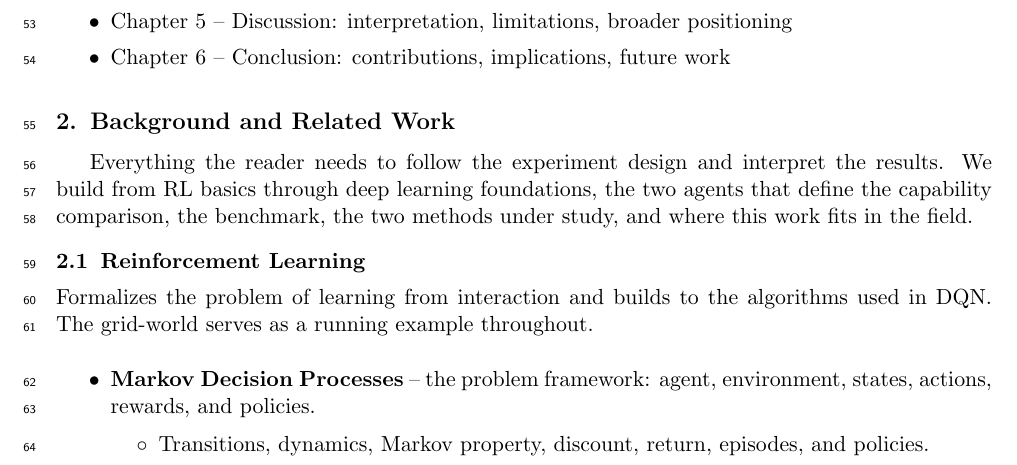
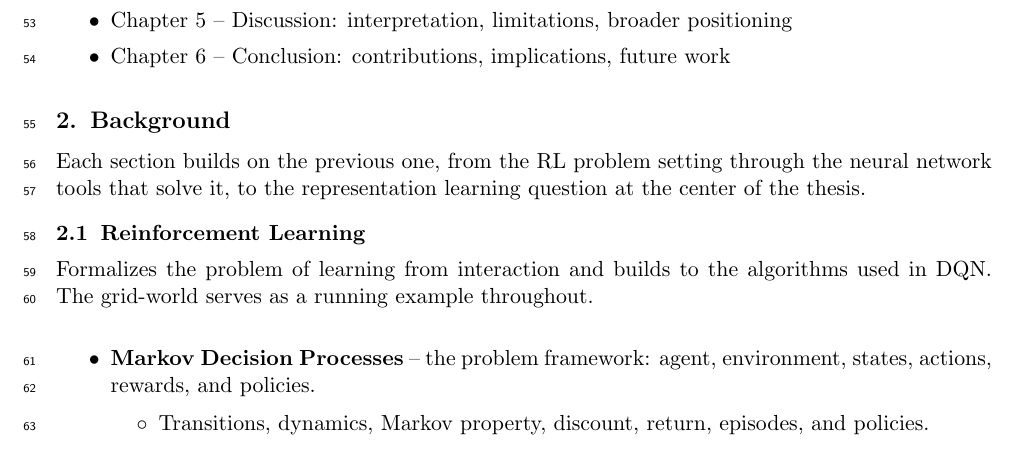
Before and after one commit to toribiodiego/thesis, a LaTeX document (reports/outline.tex): part of page 2 of 10, cut so that both start at the same text. Compiled offline with pdfLaTeX.

Commit message:
docs: update chapter 2 intro in outline
Replace outdated section intro with a one-line narrative arc
describing how the chapter progresses from RL to representation
learning.

```diff
--- a/reports/outline.tex
+++ b/reports/outline.tex
@@ -130,13 +130,11 @@ We answer this in three parts:
 \item Chapter 6 -- Conclusion: contributions, implications, future work
 \end{itemize}
 
-\section{Background and Related Work}
+\section{Background}
 
-Everything the reader needs to follow the experiment design and
-interpret the results. We build from RL basics through deep learning
-foundations, the two agents that define the capability comparison,
-the benchmark, the two methods under study, and where this work fits
-in the field.
+\noindent Each section builds on the previous one, from the RL problem
+setting through the neural network tools that solve it, to the
+representation learning question at the center of the thesis.
 
 \subsection{Reinforcement Learning}
 
```
